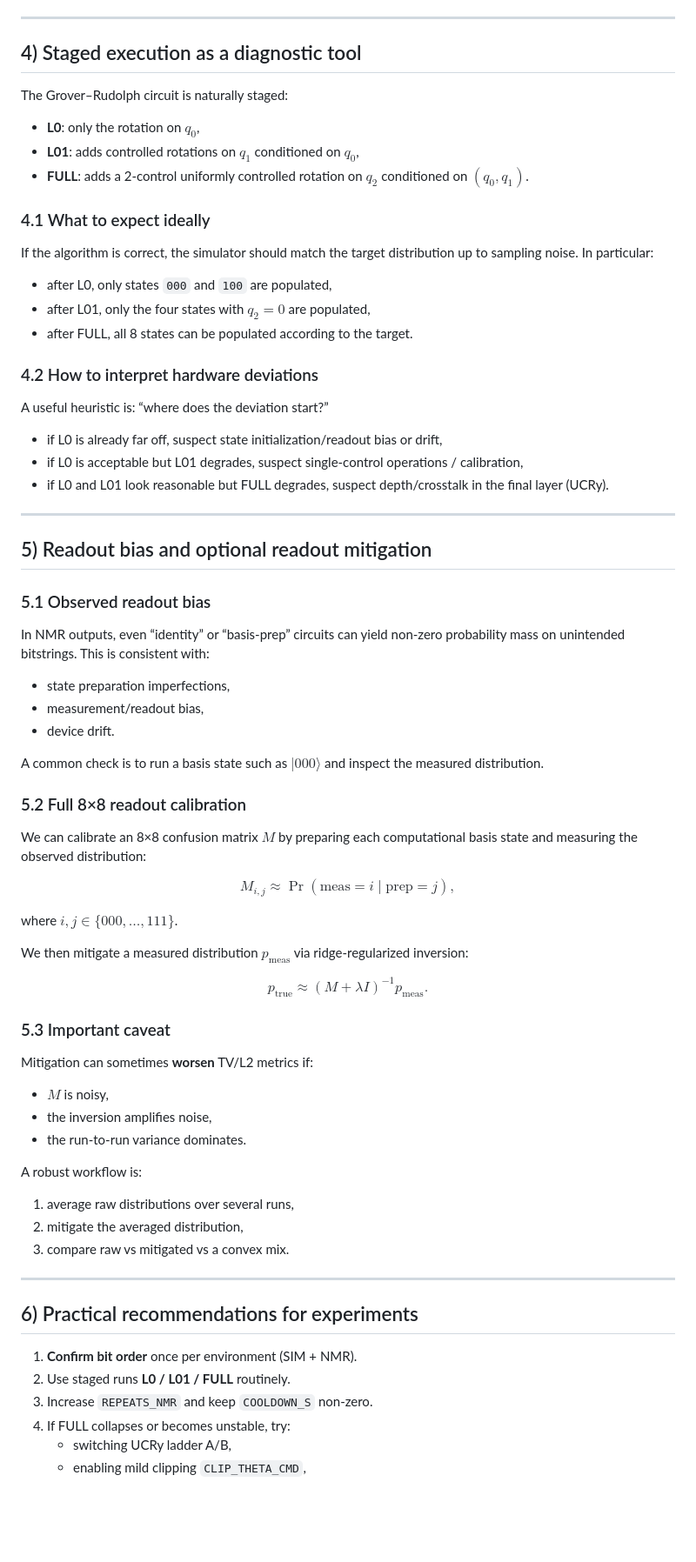
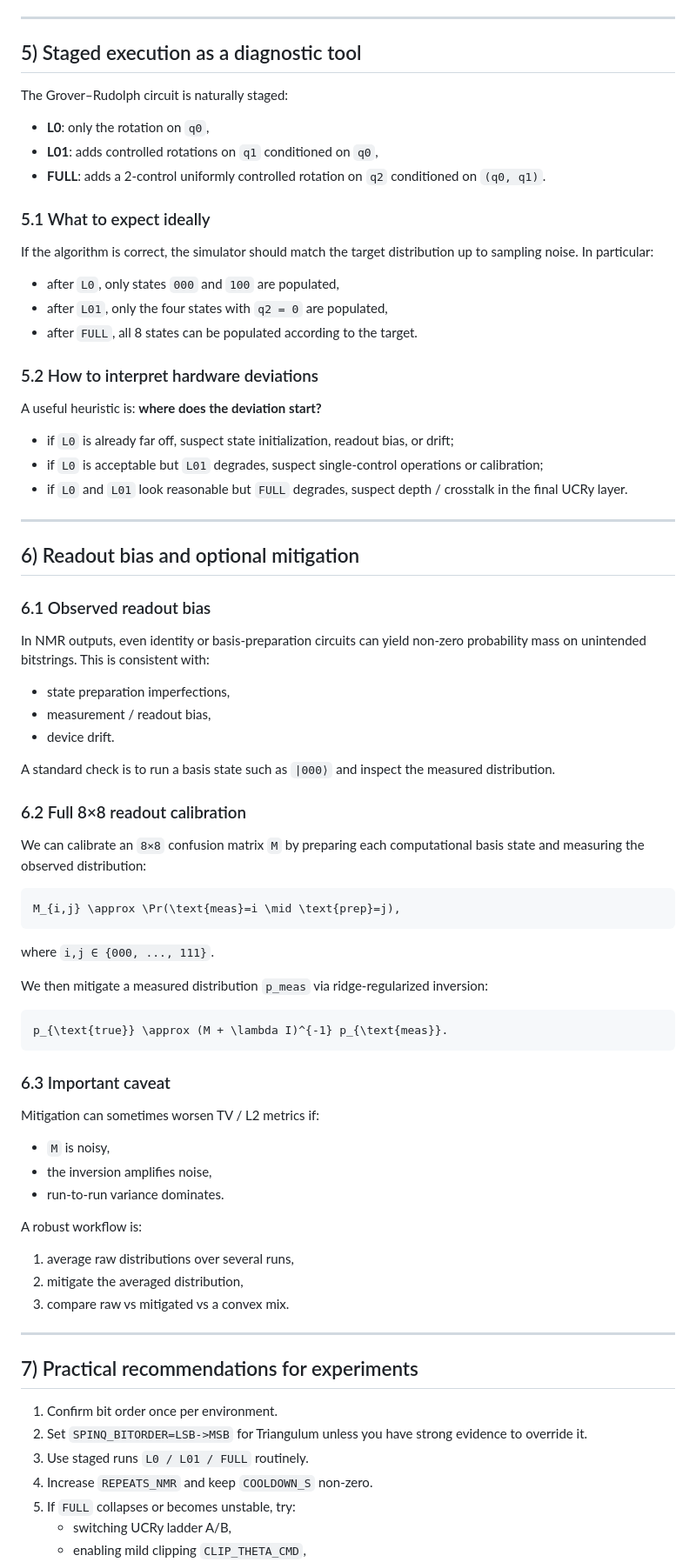
Before and after one commit to afalco/grover-rudolph-practical-implementation, a Markdown page: docs/HARDWARE_TRIANGULUM.md, the part around one of its changes. Shown at 87% size. Rendered like a GitHub page; blank space fills up the shorter version.

````diff
--- a/docs/HARDWARE_TRIANGULUM.md
+++ b/docs/HARDWARE_TRIANGULUM.md
@@ -81,67 +193,67 @@ Key parameters:
 
 ---
 
-## 4) Staged execution as a diagnostic tool
+## 5) Staged execution as a diagnostic tool
 
 The Grover–Rudolph circuit is naturally staged:
 
-- **L0**: only the rotation on $q_0$,
-- **L01**: adds controlled rotations on $q_1$ conditioned on $q_0$,
-- **FULL**: adds a 2-control uniformly controlled rotation on $q_2$ conditioned on $(q_0,q_1)$.
+- **L0**: only the rotation on `q0`,
+- **L01**: adds controlled rotations on `q1` conditioned on `q0`,
+- **FULL**: adds a 2-control uniformly controlled rotation on `q2` conditioned on `(q0, q1)`.
 
-### 4.1 What to expect ideally
+### 5.1 What to expect ideally
 
 If the algorithm is correct, the simulator should match the target distribution up to sampling noise. In particular:
 
-- after L0, only states `000` and `100` are populated,
-- after L01, only the four states with $q_2=0$ are populated,
-- after FULL, all 8 states can be populated according to the target.
+- after `L0`, only states `000` and `100` are populated,
+- after `L01`, only the four states with `q2 = 0` are populated,
+- after `FULL`, all 8 states can be populated according to the target.
 
-### 4.2 How to interpret hardware deviations
+### 5.2 How to interpret hardware deviations
 
-A useful heuristic is: “where does the deviation start?”
+A useful heuristic is: **where does the deviation start?**
 
-- if L0 is already far off, suspect state initialization/readout bias or drift,
-- if L0 is acceptable but L01 degrades, suspect single-control operations / calibration,
-- if L0 and L01 look reasonable but FULL degrades, suspect depth/crosstalk in the final layer (UCRy).
+- if `L0` is already far off, suspect state initialization, readout bias, or drift;
+- if `L0` is acceptable but `L01` degrades, suspect single-control operations or calibration;
+- if `L0` and `L01` look reasonable but `FULL` degrades, suspect depth / crosstalk in the final UCRy layer.
 
 ---
 
-## 5) Readout bias and optional readout mitigation
+## 6) Readout bias and optional mitigation
 
-### 5.1 Observed readout bias
+### 6.1 Observed readout bias
 
-In NMR outputs, even “identity” or “basis-prep” circuits can yield non-zero probability mass on unintended bitstrings. This is consistent with:
+In NMR outputs, even identity or basis-preparation circuits can yield non-zero probability mass on unintended bitstrings. This is consistent with:
 
 - state preparation imperfections,
-- measurement/readout bias,
+- measurement / readout bias,
 - device drift.
 
-A common check is to run a basis state such as $|000\rangle$ and inspect the measured distribution.
+A standard check is to run a basis state such as `|000⟩` and inspect the measured distribution.
 
-### 5.2 Full 8×8 readout calibration
+### 6.2 Full 8×8 readout calibration
 
-We can calibrate an 8×8 confusion matrix $M$ by preparing each computational basis state and measuring the observed distribution:
+We can calibrate an `8×8` confusion matrix `M` by preparing each computational basis state and measuring the observed distribution:
 
-$$
+```math
 M_{i,j} \approx \Pr(\text{meas}=i \mid \text{prep}=j),
-$$
+```
 
-where $i,j \in \{000,\dots,111\}$.
+where `i,j ∈ {000, ..., 111}`.
 
-We then mitigate a measured distribution $p_{\text{meas}}$ via ridge-regularized inversion:
+We then mitigate a measured distribution `p_meas` via ridge-regularized inversion:
 
-$$
+```math
 p_{\text{true}} \approx (M + \lambda I)^{-1} p_{\text{meas}}.
-$$
+```
 
-### 5.3 Important caveat
+### 6.3 Important caveat
 
-Mitigation can sometimes **worsen** TV/L2 metrics if:
+Mitigation can sometimes worsen TV / L2 metrics if:
 
-- $M$ is noisy,
+- `M` is noisy,
 - the inversion amplifies noise,
-- the run-to-run variance dominates.
+- run-to-run variance dominates.
 
 A robust workflow is:
 
@@ -151,11 +263,12 @@ A robust workflow is:
 
 ---
 
-## 6) Practical recommendations for experiments
+## 7) Practical recommendations for experiments
 
-1. **Confirm bit order** once per environment (SIM + NMR).
-2. Use staged runs **L0 / L01 / FULL** routinely.
-3. Increase `REPEATS_NMR` and keep `COOLDOWN_S` non-zero.
-4. If FULL collapses or becomes unstable, try:
+1. Confirm bit order once per environment.
+2. Set `SPINQ_BITORDER=LSB->MSB` for Triangulum unless you have strong evidence to override it.
+3. Use staged runs `L0 / L01 / FULL` routinely.
+4. Increase `REPEATS_NMR` and keep `COOLDOWN_S` non-zero.
+5. If `FULL` collapses or becomes unstable, try:
    - switching UCRy ladder A/B,
    - enabling mild clipping `CLIP_THETA_CMD`,
````
Also changed, not shown: other parts of docs/HARDWARE_TRIANGULUM.md (+141 -27 lines).
